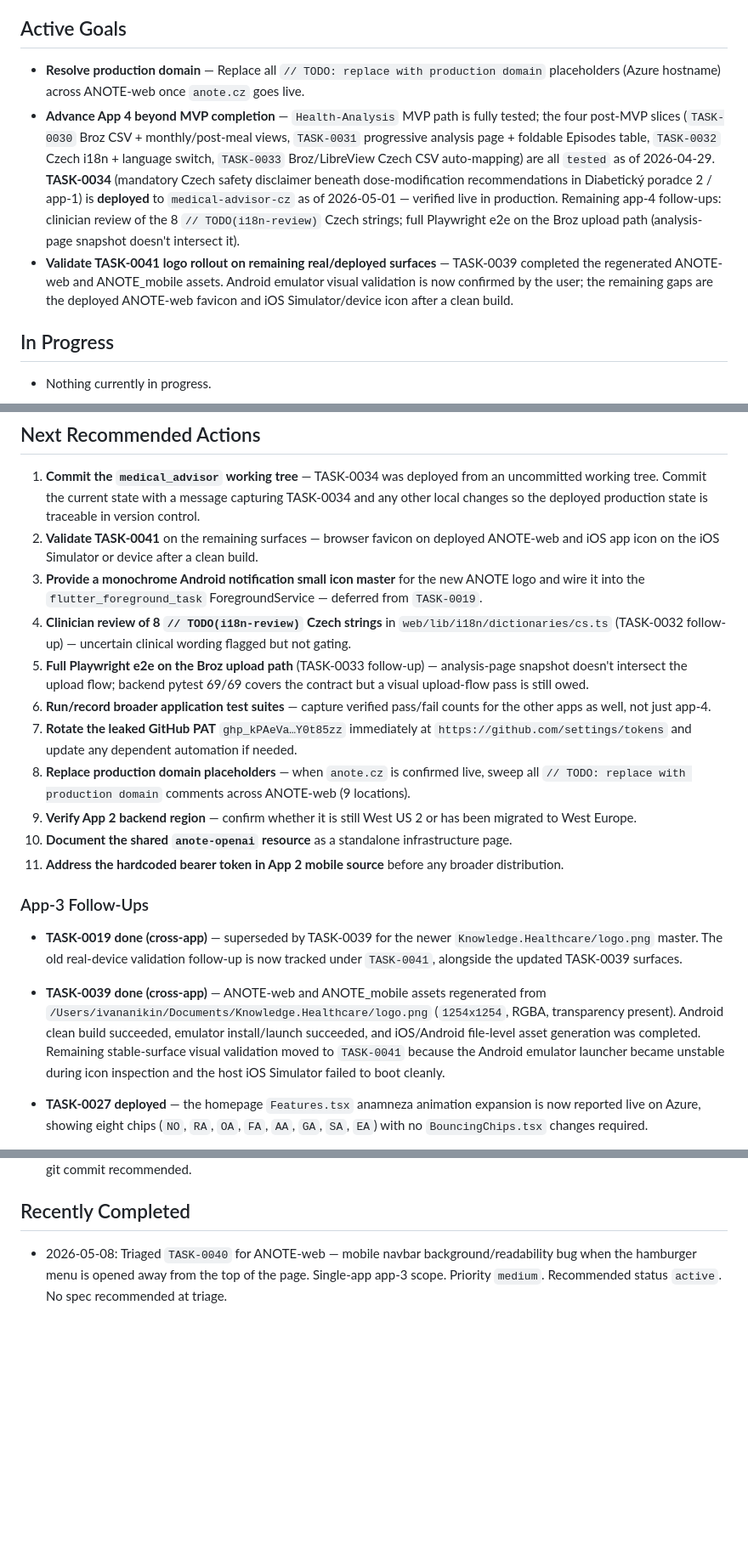
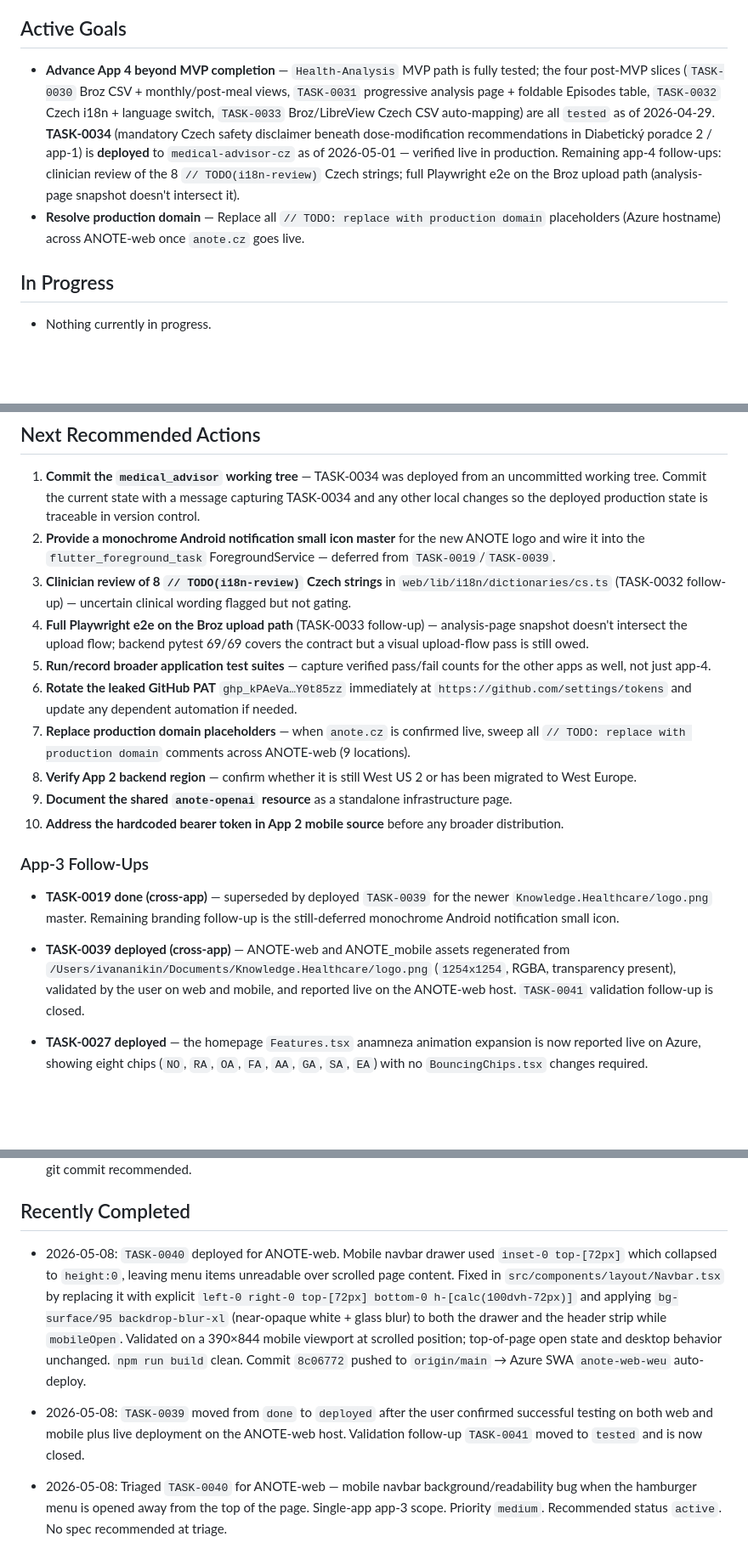
Before and after one commit to IvanAnikin/Knowledge.Healthcare, a Markdown page: current-priorities.md, 3 parts joined by grey strips. Shown at 85% size. GitHub-like rendering; blank space fills up the shorter version.

```diff
--- a/current-priorities.md
+++ b/current-priorities.md
@@ -4,9 +4,8 @@
 
 ## Active Goals
 
+- **Advance App 4 beyond MVP completion** — `Health-Analysis` MVP path is fully tested; the four post-MVP slices (`TASK-0030` Broz CSV + monthly/post-meal views, `TASK-0031` progressive analysis page + foldable Episodes table, `TASK-0032` Czech i18n + language switch, `TASK-0033` Broz/LibreView Czech CSV auto-mapping) are all `tested` as of 2026-04-29. **TASK-0034** (mandatory Czech safety disclaimer beneath dose-modification recommendations in Diabetický poradce 2 / app-1) is **deployed** to `medical-advisor-cz` as of 2026-05-01 — verified live in production. Remaining app-4 follow-ups: clinician review of the 8 `// TODO(i18n-review)` Czech strings; full Playwright e2e on the Broz upload path (analysis-page snapshot doesn't intersect it).
 - **Resolve production domain** — Replace all `// TODO: replace with production domain` placeholders (Azure hostname) across ANOTE-web once `anote.cz` goes live.
-- **Advance App 4 beyond MVP completion** — `Health-Analysis` MVP path is fully tested; the four post-MVP slices (`TASK-0030` Broz CSV + monthly/post-meal views, `TASK-0031` progressive analysis page + foldable Episodes table, `TASK-0032` Czech i18n + language switch, `TASK-0033` Broz/LibreView Czech CSV auto-mapping) are all `tested` as of 2026-04-29. **TASK-0034** (mandatory Czech safety disclaimer beneath dose-modification recommendations in Diabetický poradce 2 / app-1) is **deployed** to `medical-advisor-cz` as of 2026-05-01 — verified live in production. Remaining app-4 follow-ups: clinician review of the 8 `// TODO(i18n-review)` Czech strings; full Playwright e2e on the Broz upload path (analysis-page snapshot doesn't intersect it).
-- **Validate TASK-0041 logo rollout on remaining real/deployed surfaces** — TASK-0039 completed the regenerated ANOTE-web and ANOTE_mobile assets. Android emulator visual validation is now confirmed by the user; the remaining gaps are the deployed ANOTE-web favicon and iOS Simulator/device icon after a clean build.
 
 ## In Progress
 
@@ -21,22 +20,21 @@
 ## Next Recommended Actions
 
 1. **Commit the `medical_advisor` working tree** — TASK-0034 was deployed from an uncommitted working tree. Commit the current state with a message capturing TASK-0034 and any other local changes so the deployed production state is traceable in version control.
-2. **Validate TASK-0041** on the remaining surfaces — browser favicon on deployed ANOTE-web and iOS app icon on the iOS Simulator or device after a clean build.
-3. **Provide a monochrome Android notification small icon master** for the new ANOTE logo and wire it into the `flutter_foreground_task` ForegroundService — deferred from `TASK-0019`.
-4. **Clinician review of 8 `// TODO(i18n-review)` Czech strings** in `web/lib/i18n/dictionaries/cs.ts` (TASK-0032 follow-up) — uncertain clinical wording flagged but not gating.
-5. **Full Playwright e2e on the Broz upload path** (TASK-0033 follow-up) — analysis-page snapshot doesn't intersect the upload flow; backend pytest 69/69 covers the contract but a visual upload-flow pass is still owed.
-6. **Run/record broader application test suites** — capture verified pass/fail counts for the other apps as well, not just app-4.
-7. **Rotate the leaked GitHub PAT** `ghp_kPAeVa…Y0t85zz` immediately at `https://github.com/settings/tokens` and update any dependent automation if needed.
-8. **Replace production domain placeholders** — when `anote.cz` is confirmed live, sweep all `// TODO: replace with production domain` comments across ANOTE-web (9 locations).
-9. **Verify App 2 backend region** — confirm whether it is still West US 2 or has been migrated to West Europe.
-10. **Document the shared `anote-openai` resource** as a standalone infrastructure page.
-11. **Address the hardcoded bearer token in App 2 mobile source** before any broader distribution.
+2. **Provide a monochrome Android notification small icon master** for the new ANOTE logo and wire it into the `flutter_foreground_task` ForegroundService — deferred from `TASK-0019`/`TASK-0039`.
+3. **Clinician review of 8 `// TODO(i18n-review)` Czech strings** in `web/lib/i18n/dictionaries/cs.ts` (TASK-0032 follow-up) — uncertain clinical wording flagged but not gating.
+4. **Full Playwright e2e on the Broz upload path** (TASK-0033 follow-up) — analysis-page snapshot doesn't intersect the upload flow; backend pytest 69/69 covers the contract but a visual upload-flow pass is still owed.
+5. **Run/record broader application test suites** — capture verified pass/fail counts for the other apps as well, not just app-4.
+6. **Rotate the leaked GitHub PAT** `ghp_kPAeVa…Y0t85zz` immediately at `https://github.com/settings/tokens` and update any dependent automation if needed.
+7. **Replace production domain placeholders** — when `anote.cz` is confirmed live, sweep all `// TODO: replace with production domain` comments across ANOTE-web (9 locations).
+8. **Verify App 2 backend region** — confirm whether it is still West US 2 or has been migrated to West Europe.
+9. **Document the shared `anote-openai` resource** as a standalone infrastructure page.
+10. **Address the hardcoded bearer token in App 2 mobile source** before any broader distribution.
 
 ### App-3 Follow-Ups
 
-- **TASK-0019 done (cross-app)** — superseded by TASK-0039 for the newer `Knowledge.Healthcare/logo.png` master. The old real-device validation follow-up is now tracked under `TASK-0041`, alongside the updated TASK-0039 surfaces.
+- **TASK-0019 done (cross-app)** — superseded by deployed `TASK-0039` for the newer `Knowledge.Healthcare/logo.png` master. Remaining branding follow-up is the still-deferred monochrome Android notification small icon.
 
-- **TASK-0039 done (cross-app)** — ANOTE-web and ANOTE_mobile assets regenerated from `/Users/ivananikin/Documents/Knowledge.Healthcare/logo.png` (`1254x1254`, RGBA, transparency present). Android clean build succeeded, emulator install/launch succeeded, and iOS/Android file-level asset generation was completed. Remaining stable-surface visual validation moved to `TASK-0041` because the Android emulator launcher became unstable during icon inspection and the host iOS Simulator failed to boot cleanly.
+- **TASK-0039 deployed (cross-app)** — ANOTE-web and ANOTE_mobile assets regenerated from `/Users/ivananikin/Documents/Knowledge.Healthcare/logo.png` (`1254x1254`, RGBA, transparency present), validated by the user on web and mobile, and reported live on the ANOTE-web host. `TASK-0041` validation follow-up is closed.
 - **TASK-0027 deployed** — the homepage `Features.tsx` anamneza animation expansion is now reported live on Azure, showing eight chips (`NO`, `RA`, `OA`, `FA`, `AA`, `GA`, `SA`, `EA`) with no `BouncingChips.tsx` changes required.
 - **TASK-0028 deployed** — the dedicated `/bezpecnost` page fix is now reported live on Azure, keeping only the route-level `PageHeader`, removing the duplicate `Privacy.tsx` heading/subheading, and tightening the top spacing above the shield.
 - **TASK-0018 deployed** — the duplicate heading fix is now reported live. Root cause was the route-level `PageHeader` plus a second internal heading inside `Pricing.tsx`; removing the inner heading block resolved both `/cenik` and `/en/pricing` while preserving spacing.
@@ -65,6 +63,10 @@
 - **TASK-0034 deployed (2026-05-01)** — live on Azure App Service `medical-advisor-cz` (https://medical-advisor-cz.azurewebsites.net). Deployment ID `e7d0e90f-d415-4529-be7f-08c6d6ebf3ae`. Production check confirmed full Czech disclaimer including "na rozdíl o vašeho lékaře" ✅. Caveat: deployed from an uncommitted working tree; follow-up git commit recommended.
 
 ## Recently Completed
+
+- 2026-05-08: `TASK-0040` deployed for ANOTE-web. Mobile navbar drawer used `inset-0 top-[72px]` which collapsed to `height:0`, leaving menu items unreadable over scrolled page content. Fixed in `src/components/layout/Navbar.tsx` by replacing it with explicit `left-0 right-0 top-[72px] bottom-0 h-[calc(100dvh-72px)]` and applying `bg-surface/95 backdrop-blur-xl` (near-opaque white + glass blur) to both the drawer and the header strip while `mobileOpen`. Validated on a 390×844 mobile viewport at scrolled position; top-of-page open state and desktop behavior unchanged. `npm run build` clean. Commit `8c06772` pushed to `origin/main` → Azure SWA `anote-web-weu` auto-deploy.
+
+- 2026-05-08: `TASK-0039` moved from `done` to `deployed` after the user confirmed successful testing on both web and mobile plus live deployment on the ANOTE-web host. Validation follow-up `TASK-0041` moved to `tested` and is now closed.
 
 - 2026-05-08: Triaged `TASK-0040` for ANOTE-web — mobile navbar background/readability bug when the hamburger menu is opened away from the top of the page. Single-app app-3 scope. Priority `medium`. Recommended status `active`. No spec recommended at triage.
 
```
Also changed, not shown: other parts of current-priorities.md (+1 -1 lines), dashboards/task-board.md (+3 -3 lines), tasks/deployed/TASK-0040.md (added, +128 -0 lines).
